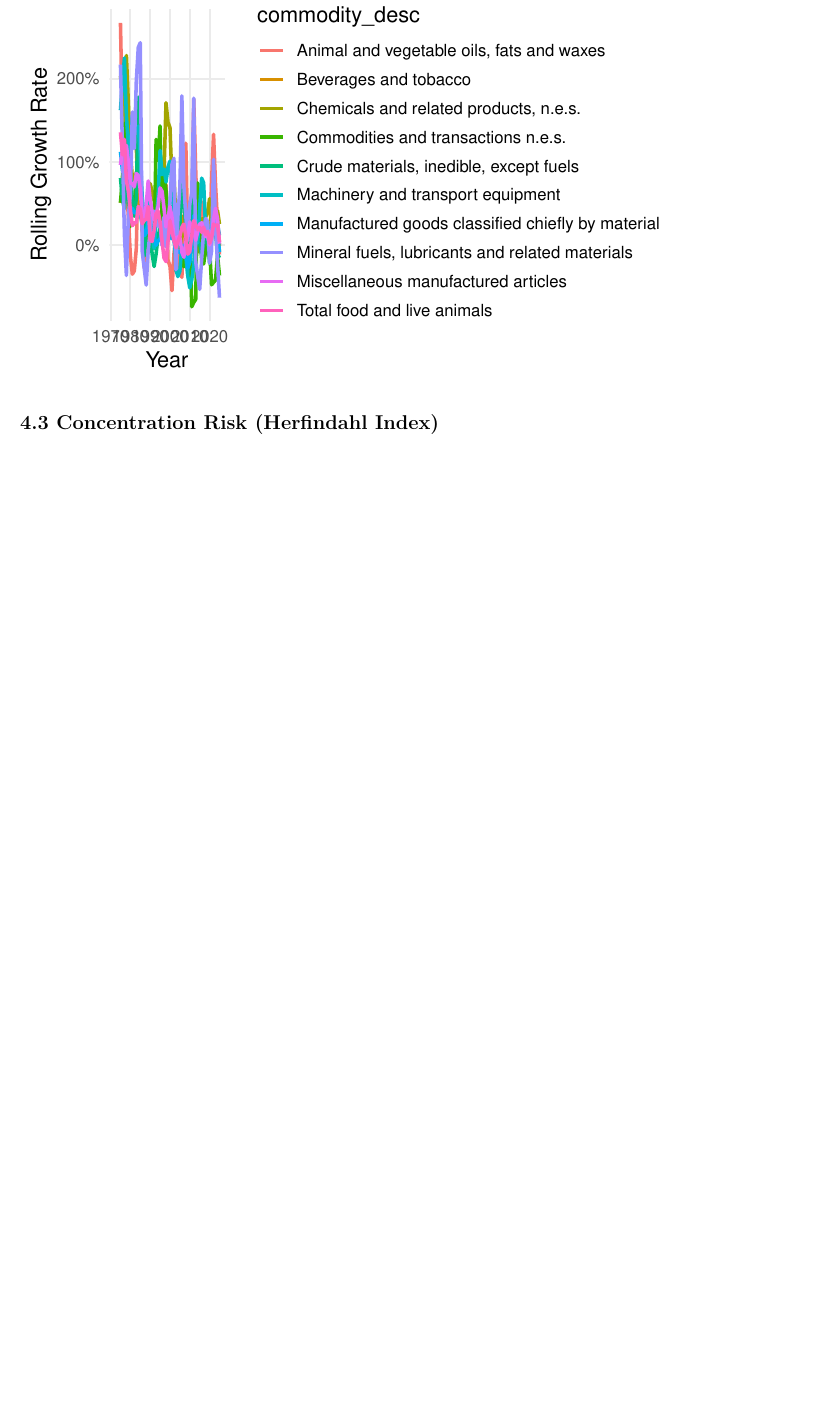
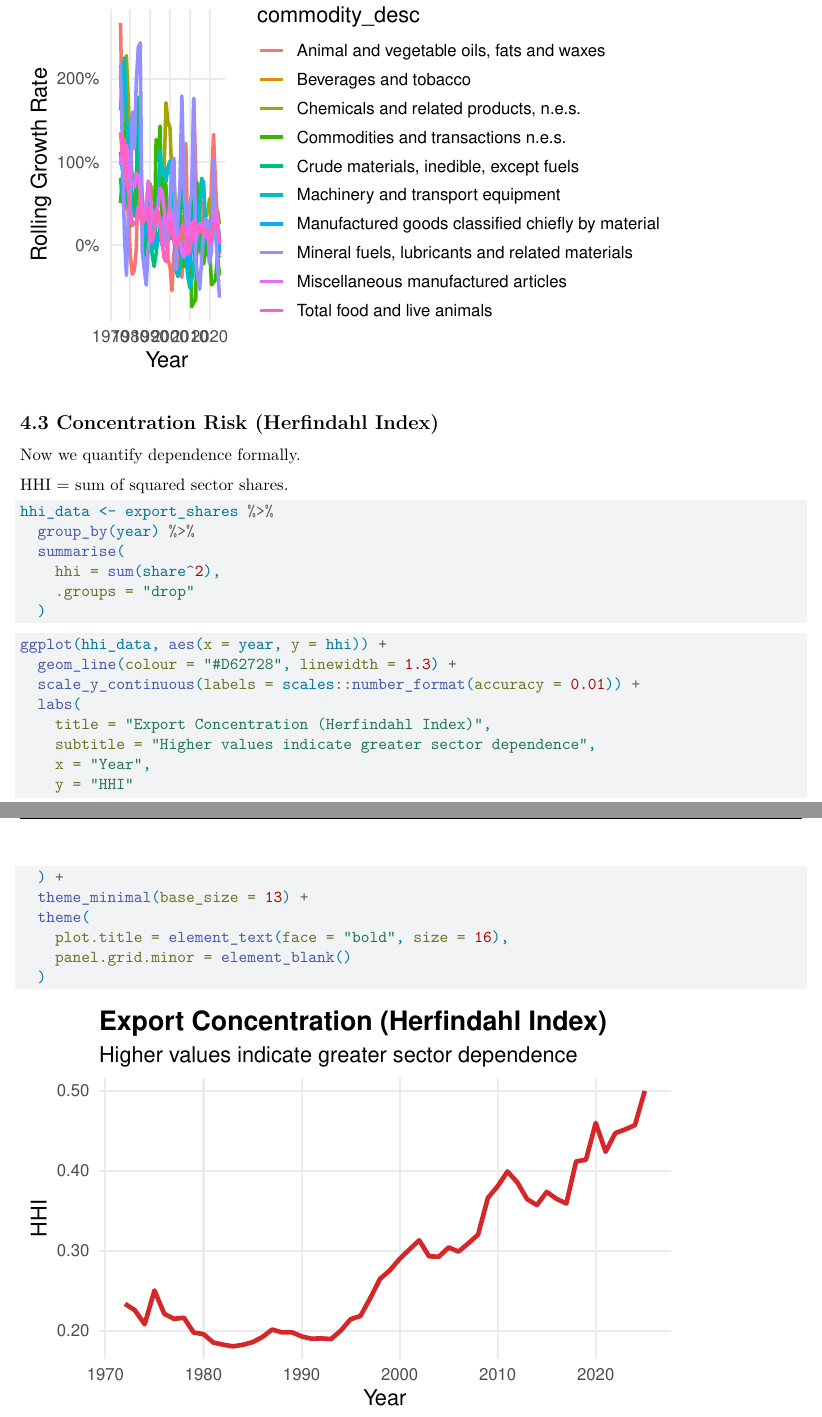
Before and after one commit to ujwal373/Irish-Import-and-Export-Trade-Data-Analysis, a Quarto document (ita.qmd): part of page 13 of 13 before the commit and two parts of pages 13 and 14 of 14 after it, the two joined at a grey line, cut so that both start at the same text, the shorter picture padded with empty space. Rendered offline with R 4.5, knitr and Pandoc in place of Quarto, then LaTeX, with nearby package versions.

Commit message:
ADD: Phase 4.3 completed

````diff
--- a/ita.qmd
+++ b/ita.qmd
@@ -486,3 +486,33 @@ ggplot(exports_growth,
 ```
 
 ## 4.3 Concentration Risk (Herfindahl Index)
+
+Now we quantify dependence formally.
+
+HHI = sum of squared sector shares.
+
+```{r}
+hhi_data <- export_shares %>%
+  group_by(year) %>%
+  summarise(
+    hhi = sum(share^2),
+    .groups = "drop"
+  )
+```
+
+```{r}
+ggplot(hhi_data, aes(x = year, y = hhi)) +
+  geom_line(colour = "#D62728", linewidth = 1.3) +
+  scale_y_continuous(labels = scales::number_format(accuracy = 0.01)) +
+  labs(
+    title = "Export Concentration (Herfindahl Index)",
+    subtitle = "Higher values indicate greater sector dependence",
+    x = "Year",
+    y = "HHI"
+  ) +
+  theme_minimal(base_size = 13) +
+  theme(
+    plot.title = element_text(face = "bold", size = 16),
+    panel.grid.minor = element_blank()
+  )
+```
````
